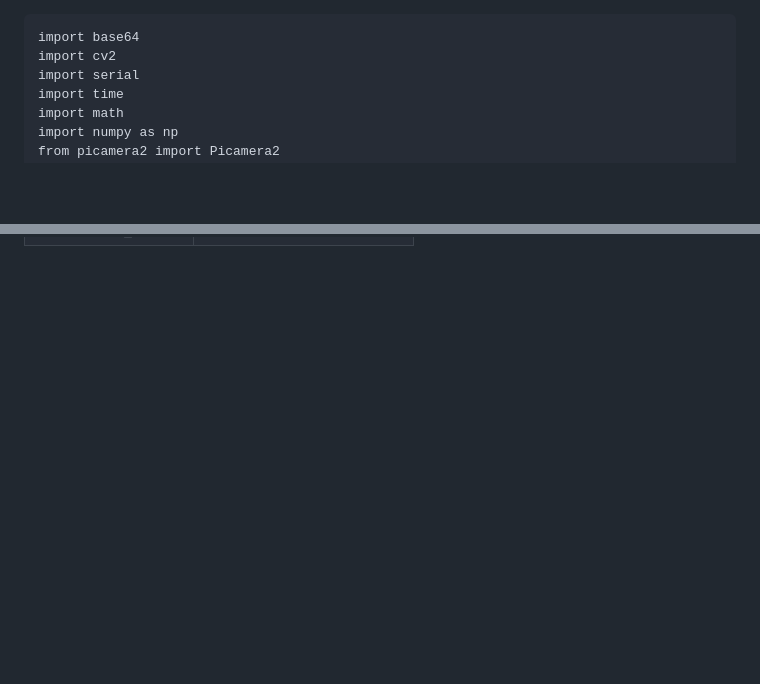
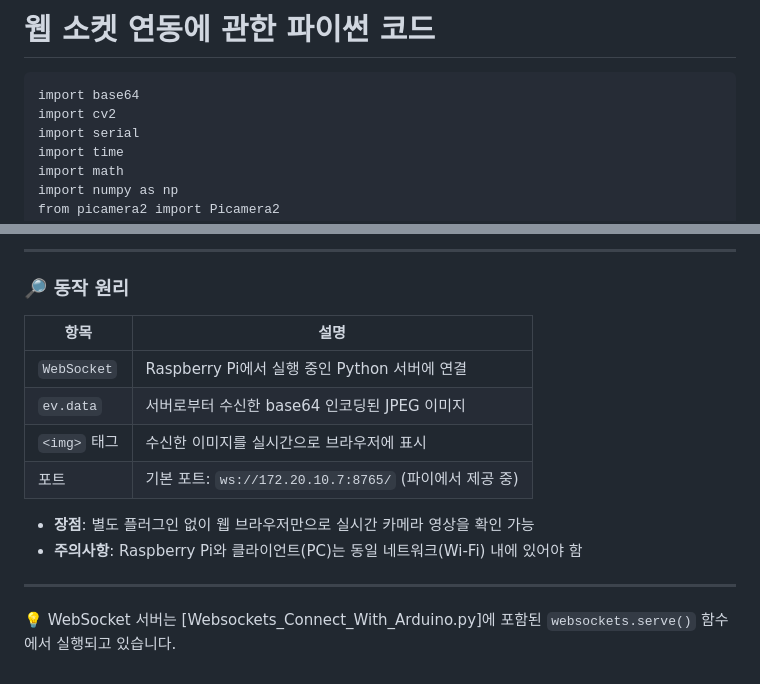
Before and after one commit to SelectMe02/RC_Auto_Mobility, a Markdown page: OpenCV_With_Websockets/README.md, 2 parts joined by grey strips. GitHub-like rendering; blank space fills up the shorter version.

````diff
--- a/OpenCV_With_Websockets/README.md
+++ b/OpenCV_With_Websockets/README.md
@@ -1,3 +1,5 @@
+# 웹 소켓 연동에 관한 파이썬 코드
+
 ```import asyncio
 import base64
 import cv2
@@ -228,0 +293,17 @@ if __name__ == '__main__':
+---
+
+### 🔎 동작 원리
+
+| 항목 | 설명 |
+|------|------|
+| `WebSocket` | Raspberry Pi에서 실행 중인 Python 서버에 연결 |
+| `ev.data` | 서버로부터 수신한 base64 인코딩된 JPEG 이미지 |
+| `<img>` 태그 | 수신한 이미지를 실시간으로 브라우저에 표시 |
+| 포트 | 기본 포트: `ws://172.20.10.7:8765/` (파이에서 제공 중) |
+
+- **장점**: 별도 플러그인 없이 웹 브라우저만으로 실시간 카메라 영상을 확인 가능
+- **주의사항**: Raspberry Pi와 클라이언트(PC)는 동일 네트워크(Wi-Fi) 내에 있어야 함
+
+---
+
+💡 WebSocket 서버는 [Websockets_Connect_With_Arduino.py]에 포함된 `websockets.serve()` 함수에서 실행되고 있습니다.
````
Also changed, not shown: other parts of OpenCV_With_Websockets/README.md (+62 -0 lines).
